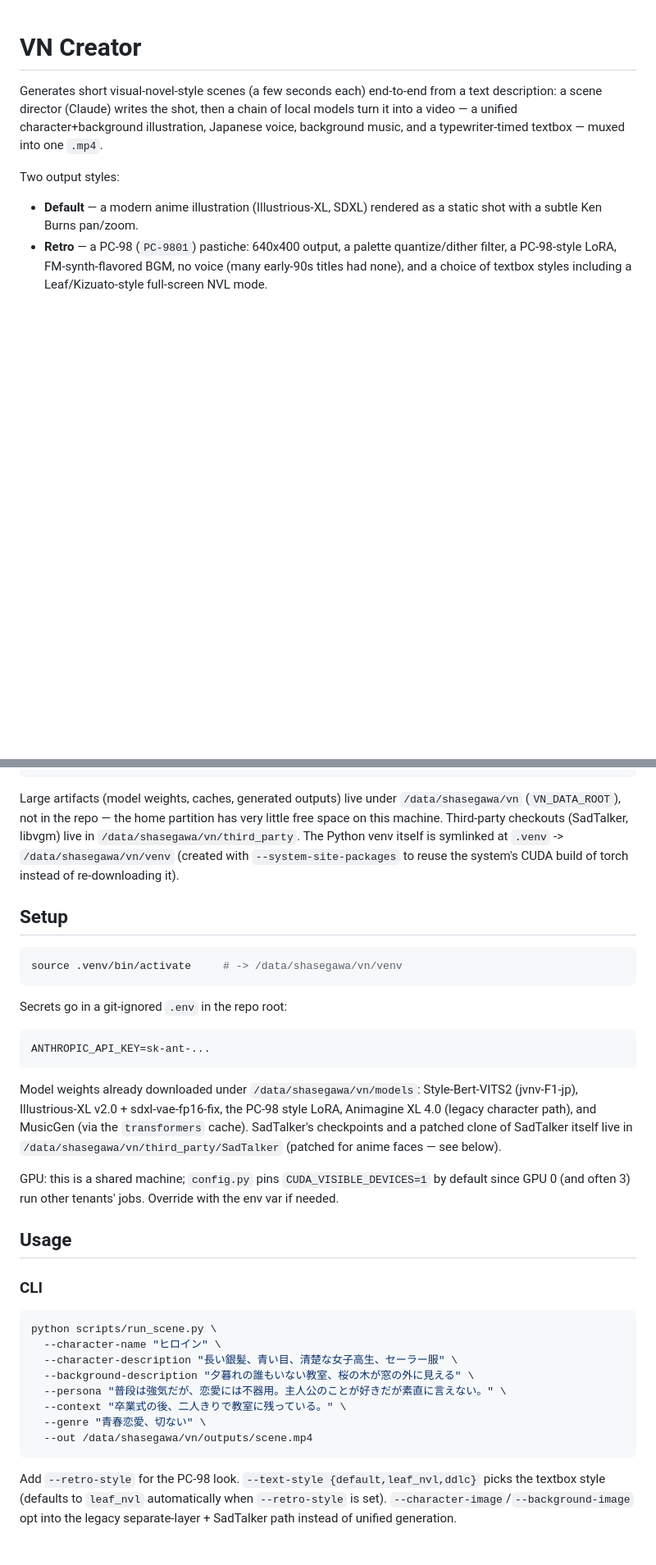
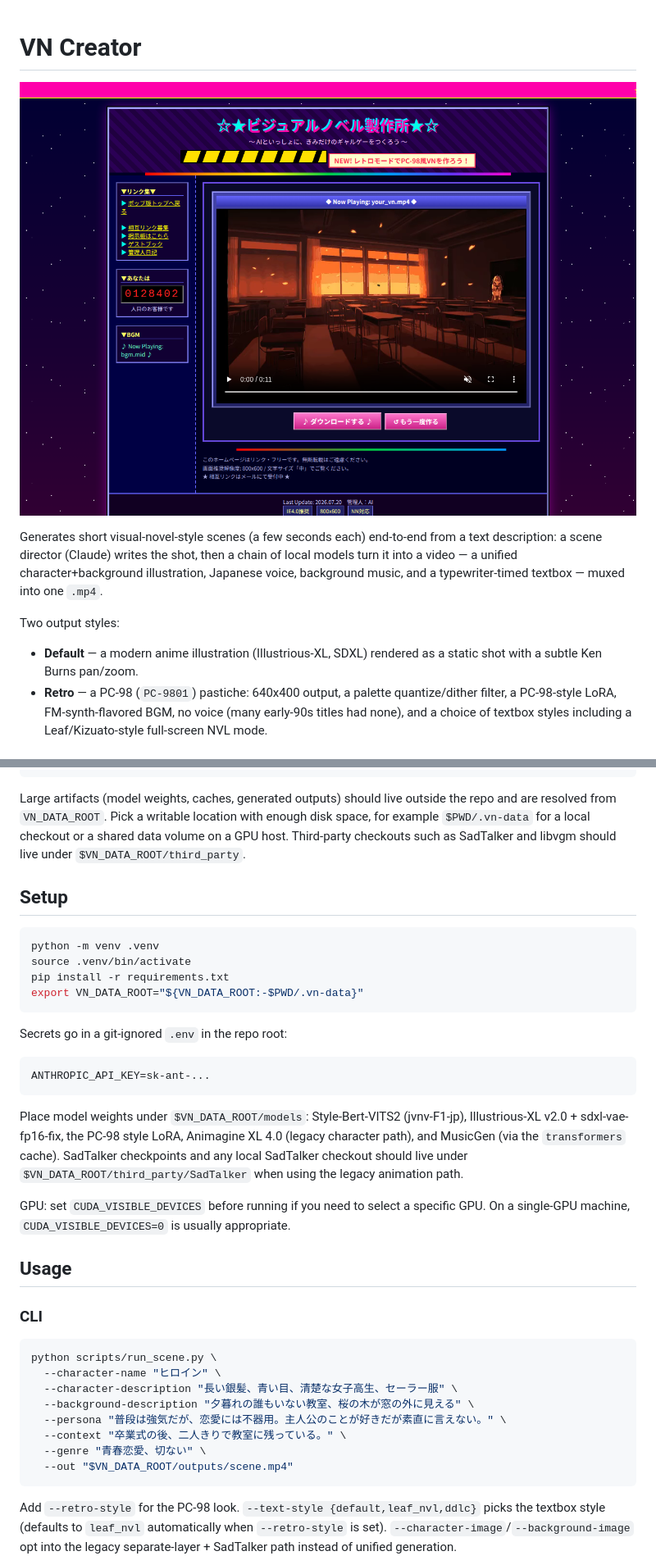
Before and after one commit to SerialLain3170/kotodama, a Markdown page: README.md, 2 parts joined by grey strips. Shown at 82% size. GitHub-like rendering; pictures changed too: docs/images/retro-web-screenshot.png (added); blank space fills up the shorter version.

````diff
--- a/README.md
+++ b/README.md
@@ -1,4 +1,6 @@
 # VN Creator
+
+![Retro mode web UI showing a generated PC-98-style video](docs/images/retro-web-screenshot.png)
 
 Generates short visual-novel-style scenes (a few seconds each) end-to-end from
 a text description: a scene director (Claude) writes the shot, then a chain
@@ -62,18 +64,19 @@ src/vn_creator/
   webapp/                       FastAPI web UI (server.py + static/)
 ```
 
-Large artifacts (model weights, caches, generated outputs) live under
-`/data/shasegawa/vn` (`VN_DATA_ROOT`), not in the repo — the home partition
-has very little free space on this machine. Third-party checkouts
-(SadTalker, libvgm) live in `/data/shasegawa/vn/third_party`. The Python venv
-itself is symlinked at `.venv` -> `/data/shasegawa/vn/venv` (created with
-`--system-site-packages` to reuse the system's CUDA build of torch instead of
-re-downloading it).
+Large artifacts (model weights, caches, generated outputs) should live outside
+the repo and are resolved from `VN_DATA_ROOT`. Pick a writable location with
+enough disk space, for example `$PWD/.vn-data` for a local checkout or a
+shared data volume on a GPU host. Third-party checkouts such as SadTalker and
+libvgm should live under `$VN_DATA_ROOT/third_party`.
 
 ## Setup
 
 ```bash
-source .venv/bin/activate     # -> /data/shasegawa/vn/venv
+python -m venv .venv
+source .venv/bin/activate
+pip install -r requirements.txt
+export VN_DATA_ROOT="${VN_DATA_ROOT:-$PWD/.vn-data}"
 ```
 
 Secrets go in a git-ignored `.env` in the repo root:
@@ -82,16 +85,15 @@ Secrets go in a git-ignored `.env` in the repo root:
 ANTHROPIC_API_KEY=sk-ant-...
 ```
 
-Model weights already downloaded under `/data/shasegawa/vn/models`:
-Style-Bert-VITS2 (jvnv-F1-jp), Illustrious-XL v2.0 + sdxl-vae-fp16-fix, the
-PC-98 style LoRA, Animagine XL 4.0 (legacy character path), and MusicGen
-(via the `transformers` cache). SadTalker's checkpoints and a patched clone
-of SadTalker itself live in `/data/shasegawa/vn/third_party/SadTalker` (patched
-for anime faces — see below).
+Place model weights under `$VN_DATA_ROOT/models`: Style-Bert-VITS2
+(jvnv-F1-jp), Illustrious-XL v2.0 + sdxl-vae-fp16-fix, the PC-98 style LoRA,
+Animagine XL 4.0 (legacy character path), and MusicGen (via the
+`transformers` cache). SadTalker checkpoints and any local SadTalker checkout
+should live under `$VN_DATA_ROOT/third_party/SadTalker` when using the legacy
+animation path.
 
-GPU: this is a shared machine; `config.py` pins `CUDA_VISIBLE_DEVICES=1` by
-default since GPU 0 (and often 3) run other tenants' jobs. Override with the
-env var if needed.
+GPU: set `CUDA_VISIBLE_DEVICES` before running if you need to select a specific
+GPU. On a single-GPU machine, `CUDA_VISIBLE_DEVICES=0` is usually appropriate.
 
 ## Usage
 
@@ -105,7 +107,7 @@ python scripts/run_scene.py \
   --persona "普段は強気だが、恋愛には不器用。主人公のことが好きだが素直に言えない。" \
   --context "卒業式の後、二人きりで教室に残っている。" \
   --genre "青春恋愛、切ない" \
-  --out /data/shasegawa/vn/outputs/scene.mp4
+  --out "$VN_DATA_ROOT/outputs/scene.mp4"
 ```
 
 Add `--retro-style` for the PC-98 look. `--text-style {default,leaf_nvl,ddlc}`
````
Also changed, not shown: 6 other files.
